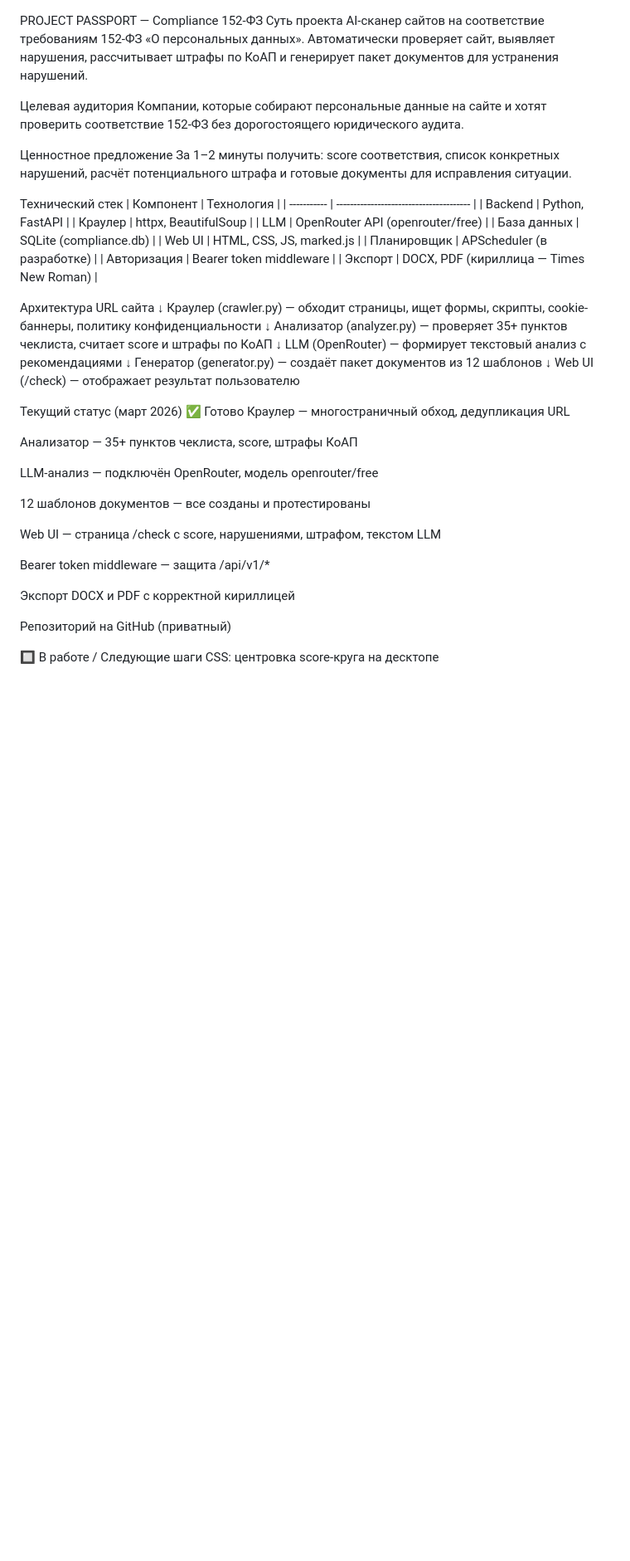
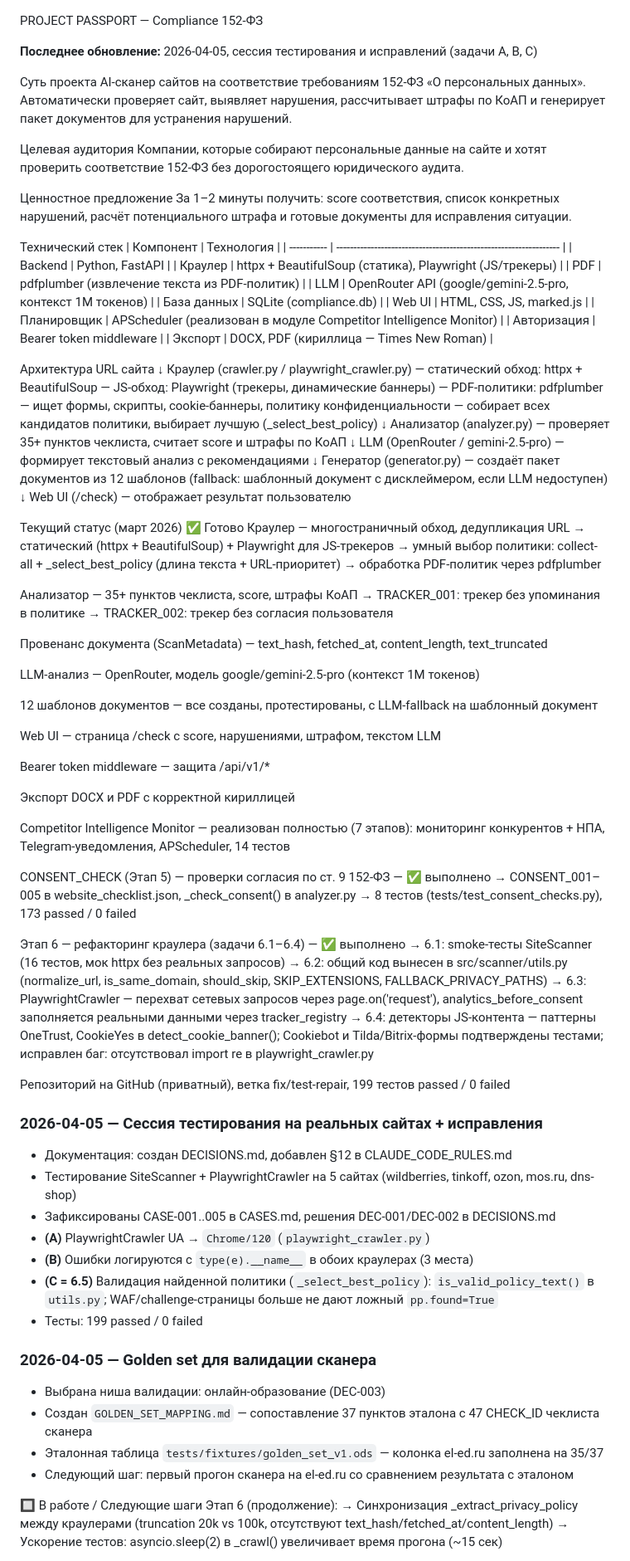
Before and after one commit to Nataly369264/compliance152, a Markdown page: PROJECT_PASSPORT.md, the part around one of its changes. Shown at 83% size. Drawn GitHub-style; blank space fills up the shorter version.

Commit message:
docs: add DEC-003 and golden set section to project passport

```diff
--- a/PROJECT_PASSPORT.md
+++ b/PROJECT_PASSPORT.md
@@ -1,5 +1,8 @@
 
 PROJECT PASSPORT — Compliance 152-ФЗ
+
+**Последнее обновление:** 2026-04-05, сессия тестирования и исправлений (задачи A, B, C)
+
 Суть проекта
 AI-сканер сайтов на соответствие требованиям 152-ФЗ «О персональных данных». Автоматически проверяет сайт, выявляет нарушения, рассчитывает штрафы по КоАП и генерирует пакет документов для устранения нарушений.
 
@@ -10,29 +13,35 @@ AI-сканер сайтов на соответствие требования
 За 1–2 минуты получить: score соответствия, список конкретных нарушений, расчёт потенциального штрафа и готовые документы для исправления ситуации.
 
 Технический стек
-| Компонент   | Технология                              |
-| ----------- | --------------------------------------- |
-| Backend     | Python, FastAPI                         |
-| Краулер     | httpx, BeautifulSoup                    |
-| LLM         | OpenRouter API (openrouter/free)        |
-| База данных | SQLite (compliance.db)                  |
-| Web UI      | HTML, CSS, JS, marked.js                |
-| Планировщик | APScheduler (в разработке)              |
-| Авторизация | Bearer token middleware                 |
-| Экспорт     | DOCX, PDF (кириллица — Times New Roman) |
+| Компонент   | Технология                                                        |
+| ----------- | ----------------------------------------------------------------- |
+| Backend     | Python, FastAPI                                                   |
+| Краулер     | httpx + BeautifulSoup (статика), Playwright (JS/трекеры)          |
+| PDF         | pdfplumber (извлечение текста из PDF-политик)                     |
+| LLM         | OpenRouter API (google/gemini-2.5-pro, контекст 1M токенов)       |
+| База данных | SQLite (compliance.db)                                            |
+| Web UI      | HTML, CSS, JS, marked.js                                          |
+| Планировщик | APScheduler (реализован в модуле Competitor Intelligence Monitor) |
+| Авторизация | Bearer token middleware                                           |
+| Экспорт     | DOCX, PDF (кириллица — Times New Roman)                           |
 
 Архитектура
 URL сайта
     ↓
-Краулер (crawler.py) — обходит страницы, ищет формы,
-    скрипты, cookie-баннеры, политику конфиденциальности
+Краулер (crawler.py / playwright_crawler.py)
+    — статический обход: httpx + BeautifulSoup
+    — JS-обход: Playwright (трекеры, динамические баннеры)
+    — PDF-политики: pdfplumber
+    — ищет формы, скрипты, cookie-баннеры, политику конфиденциальности
+    — собирает всех кандидатов политики, выбирает лучшую (_select_best_policy)
     ↓
 Анализатор (analyzer.py) — проверяет 35+ пунктов чеклиста,
     считает score и штрафы по КоАП
     ↓
-LLM (OpenRouter) — формирует текстовый анализ с рекомендациями
+LLM (OpenRouter / gemini-2.5-pro) — формирует текстовый анализ с рекомендациями
     ↓
 Генератор (generator.py) — создаёт пакет документов из 12 шаблонов
+    (fallback: шаблонный документ с дисклеймером, если LLM недоступен)
     ↓
 Web UI (/check) — отображает результат пользователю
 
@@ -40,12 +49,19 @@ Web UI (/check) — отображает результат пользовате
 Текущий статус (март 2026)
 ✅ Готово
 Краулер — многостраничный обход, дедупликация URL
+  → статический (httpx + BeautifulSoup) + Playwright для JS-трекеров
+  → умный выбор политики: collect-all + _select_best_policy (длина текста + URL-приоритет)
+  → обработка PDF-политик через pdfplumber
 
 Анализатор — 35+ пунктов чеклиста, score, штрафы КоАП
+  → TRACKER_001: трекер без упоминания в политике
+  → TRACKER_002: трекер без согласия пользователя
 
-LLM-анализ — подключён OpenRouter, модель openrouter/free
+Провенанс документа (ScanMetadata) — text_hash, fetched_at, content_length, text_truncated
 
-12 шаблонов документов — все созданы и протестированы
+LLM-анализ — OpenRouter, модель google/gemini-2.5-pro (контекст 1M токенов)
+
+12 шаблонов документов — все созданы, протестированы, с LLM-fallback на шаблонный документ
 
 Web UI — страница /check с score, нарушениями, штрафом, текстом LLM
 
@@ -53,8 +69,44 @@ Bearer token middleware — защита /api/v1/*
 
 Экспорт DOCX и PDF с корректной кириллицей
 
-Репозиторий на GitHub (приватный)
+Competitor Intelligence Monitor — реализован полностью (7 этапов):
+  мониторинг конкурентов + НПА, Telegram-уведомления, APScheduler, 14 тестов
+
+CONSENT_CHECK (Этап 5) — проверки согласия по ст. 9 152-ФЗ — ✅ выполнено
+  → CONSENT_001–005 в website_checklist.json, _check_consent() в analyzer.py
+  → 8 тестов (tests/test_consent_checks.py), 173 passed / 0 failed
+
+Этап 6 — рефакторинг краулера (задачи 6.1–6.4) — ✅ выполнено
+  → 6.1: smoke-тесты SiteScanner (16 тестов, мок httpx без реальных запросов)
+  → 6.2: общий код вынесен в src/scanner/utils.py
+         (normalize_url, is_same_domain, should_skip, SKIP_EXTENSIONS, FALLBACK_PRIVACY_PATHS)
+  → 6.3: PlaywrightCrawler — перехват сетевых запросов через page.on('request'),
+         analytics_before_consent заполняется реальными данными через tracker_registry
+  → 6.4: детекторы JS-контента — паттерны OneTrust, CookieYes в detect_cookie_banner();
+         Cookiebot и Tilda/Bitrix-формы подтверждены тестами;
+         исправлен баг: отсутствовал import re в playwright_crawler.py
+
+Репозиторий на GitHub (приватный), ветка fix/test-repair, 199 тестов passed / 0 failed
+
+### 2026-04-05 — Сессия тестирования на реальных сайтах + исправления
+- Документация: создан DECISIONS.md, добавлен §12 в CLAUDE_CODE_RULES.md
+- Тестирование SiteScanner + PlaywrightCrawler на 5 сайтах (wildberries, tinkoff, ozon, mos.ru, dns-shop)
+- Зафиксированы CASE-001..005 в CASES.md, решения DEC-001/DEC-002 в DECISIONS.md
+- **(A)** PlaywrightCrawler UA → `Chrome/120` (`playwright_crawler.py`)
+- **(B)** Ошибки логируются с `type(e).__name__` в обоих краулерах (3 места)
+- **(C = 6.5)** Валидация найденной политики (`_select_best_policy`): `is_valid_policy_text()` в `utils.py`;
+  WAF/challenge-страницы больше не дают ложный `pp.found=True`
+- Тесты: 199 passed / 0 failed
+
+### 2026-04-05 — Golden set для валидации сканера
+- Выбрана ниша валидации: онлайн-образование (DEC-003)
+- Создан `GOLDEN_SET_MAPPING.md` — сопоставление 37 пунктов эталона с 47 CHECK_ID чеклиста сканера
+- Эталонная таблица `tests/fixtures/golden_set_v1.ods` — колонка el-ed.ru заполнена на 35/37
+- Следующий шаг: первый прогон сканера на el-ed.ru со сравнением результата с эталоном
 
 🔲 В работе / Следующие шаги
-CSS: центровка score-круга на десктопе
+Этап 6 (продолжение):
+  → Синхронизация _extract_privacy_policy между краулерами
+     (truncation 20k vs 100k, отсутствуют text_hash/fetched_at/content_length)
+  → Ускорение тестов: asyncio.sleep(2) в _crawl() увеличивает время прогона (~15 сек)
 
```
Also changed, not shown: other parts of PROJECT_PASSPORT.md (+14 -22 lines), DECISIONS.md (added, +80 -0 lines).
